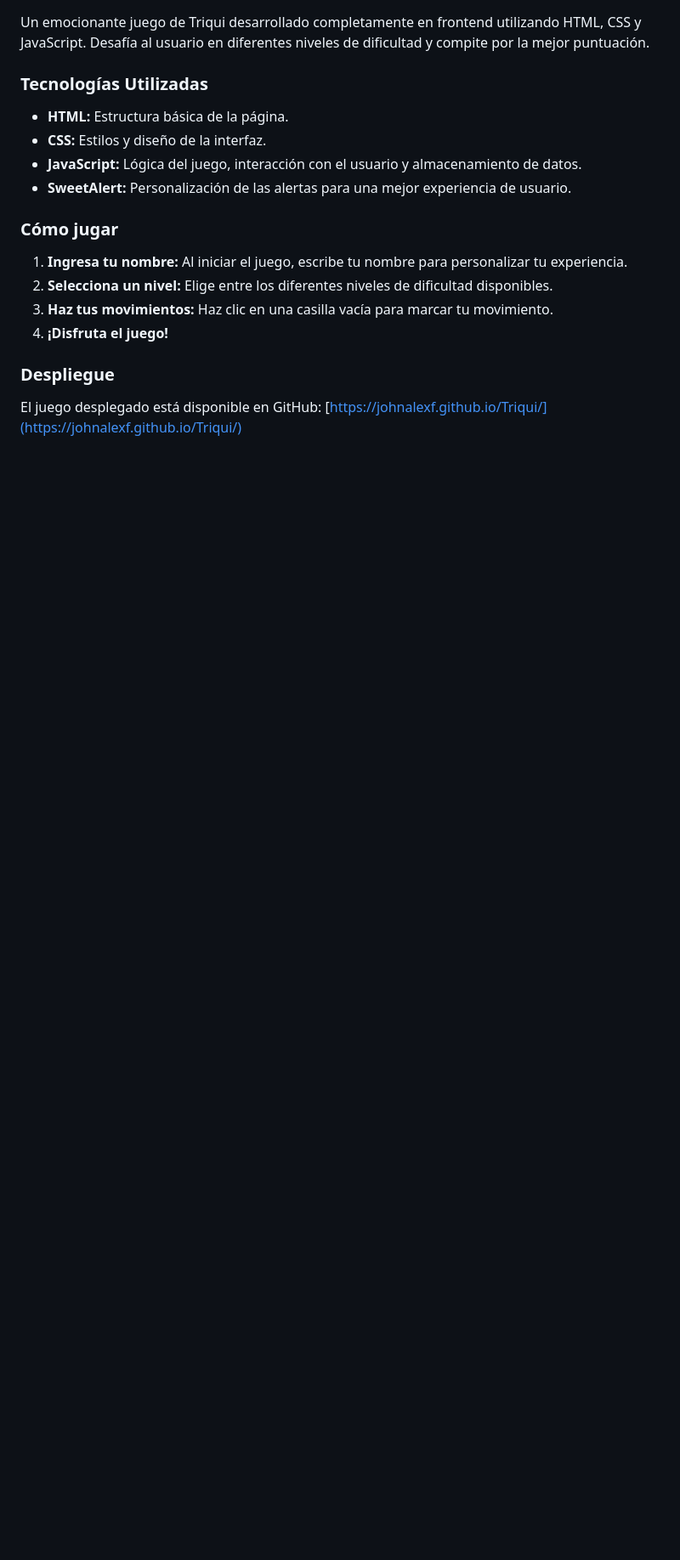
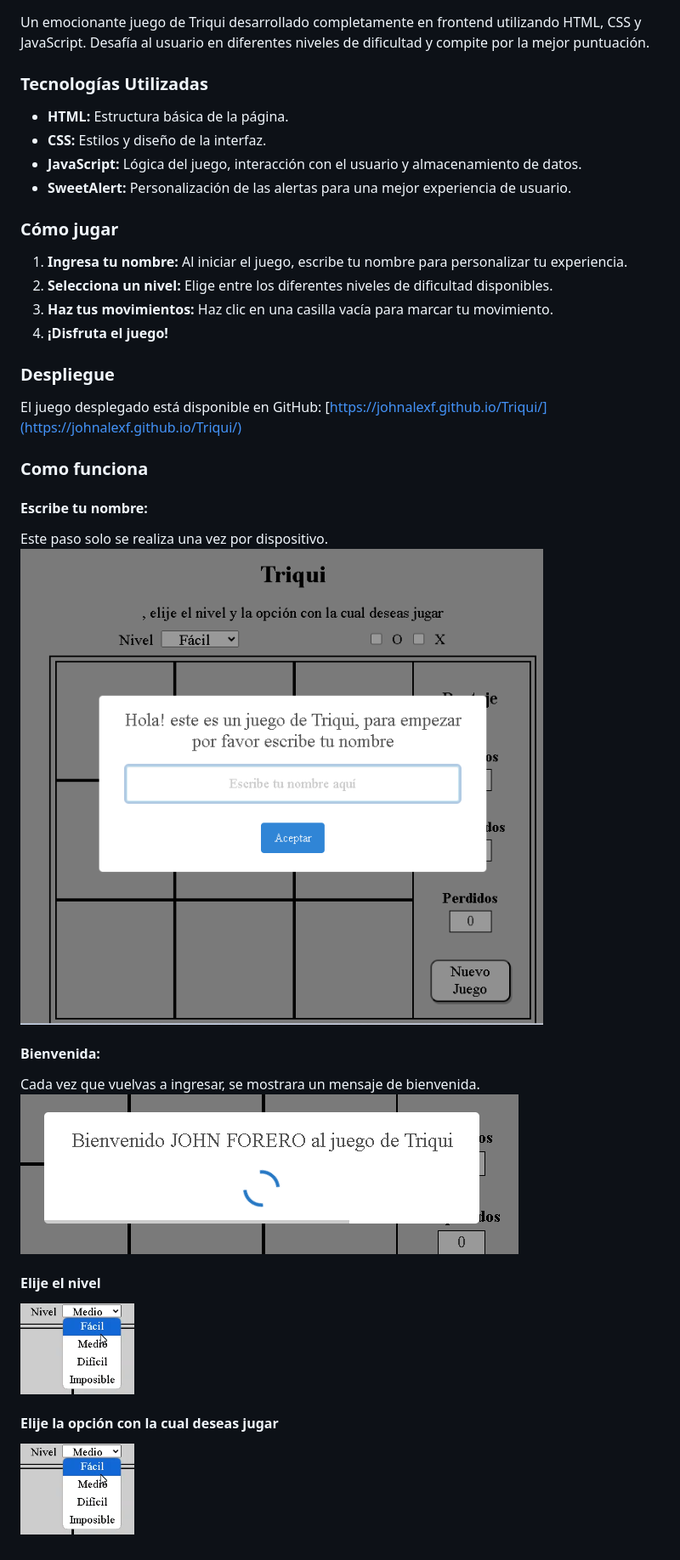
Before and after one commit to johnalexf/Triqui, a Markdown page: README.md, the part around the change. Shown: that part at 85% size. GitHub-like rendering; pictures changed too: img/Bienvenida.png (added), img/EscribirNombre.png (added), img/Nivel.png (added); blank space fills up the shorter version.

Commit message:
Agregando imagenes de paso de juego en el readme

```diff
--- a/README.md
+++ b/README.md
@@ -18,3 +18,19 @@ Un emocionante juego de Triqui desarrollado completamente en frontend utilizando
 
 ### Despliegue
 El juego desplegado está disponible en GitHub: [https://johnalexf.github.io/Triqui/](https://johnalexf.github.io/Triqui/)
+
+### Como funciona
+
+#### Escribe tu nombre:
+Este paso solo se realiza una vez por dispositivo.
+![Escribir Nombre](./img/EscribirNombre.png)
+
+#### Bienvenida:
+Cada vez que vuelvas a ingresar, se mostrara un mensaje de bienvenida.
+![Bienvenida](./img/Bienvenida.png)
+
+#### Elije el nivel
+![Nivel Juego](./img/Nivel.png)
+
+#### Elije la opción con la cual deseas jugar
+![Opción de juego](./img/Nivel.png)
```
Also changed, not shown: img/OpcionJuego.png (added).
